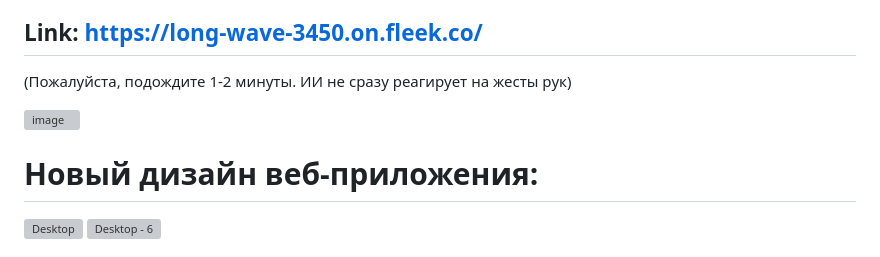
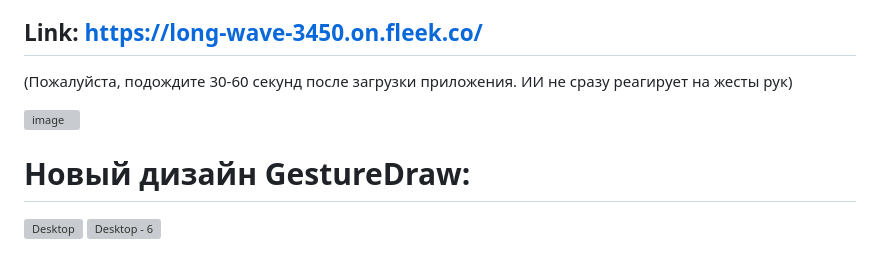
Before and after one commit to dilshod-egm/gesturedraw, a Markdown page: README.md, the part around the change. Drawn GitHub-style; grey boxes are pictures that could not be loaded.

```diff
--- a/README.md
+++ b/README.md
@@ -2,11 +2,11 @@
 Это веб-приложение для рисования, которое позволяет пользователям рисовать различные фигуры на холсте с помощью жестов мыши или жестов рук, распознаваемых MediaPipe. Пользователи могут выбирать различные цвета, размеры кисти и варианты заливки. Рисунки могут быть очищены или сохранены в виде файла изображения.
 
 ## Link: https://long-wave-3450.on.fleek.co/
-(Пожалуйста, подождите 1-2 минуты. ИИ не сразу реагирует на жесты рук)
+(Пожалуйста, подождите 30-60 секунд после загрузки приложения. ИИ не сразу реагирует на жесты рук)
 
 ![image](https://github.com/dilshod-egm/gesturedraw/assets/84387723/70f3f1c1-8039-473d-8e6b-096622a47490)
 
-# Новый дизайн веб-приложения:
+# Новый дизайн GestureDraw:
 ![Desktop](https://github.com/dilshod-egm/gesturedraw/assets/84387723/54bab8a5-91ea-45d4-a3b0-15790124f8f6)
 ![Desktop - 6](https://github.com/dilshod-egm/gesturedraw/assets/84387723/bced4749-7686-4aa9-9239-081036d8c3b6)
 
```
